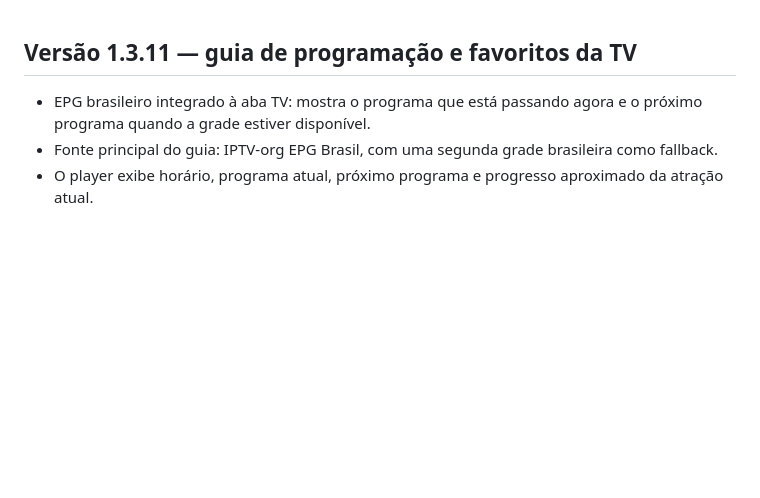
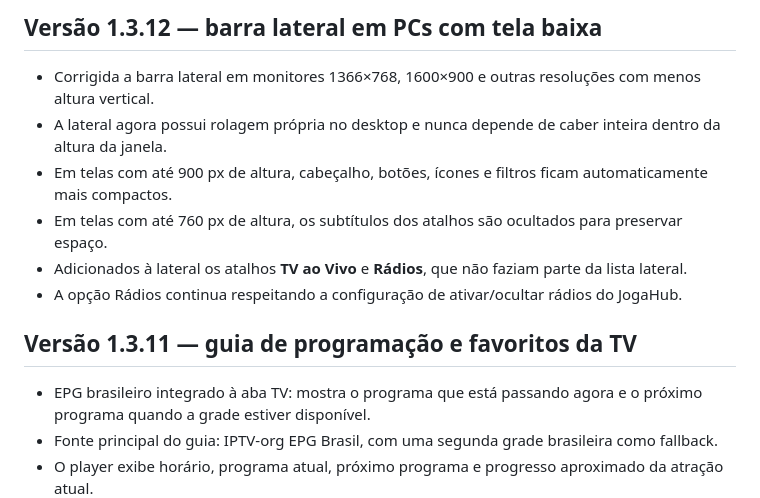
Before and after one commit to jogoiarexx-blip/Joga-Hub, a Markdown page: README.md, the part around the change. Rendered like a GitHub page; blank space fills up the shorter version.

Commit message:
Docs: registrar correção da sidebar em telas baixas

```diff
--- a/README.md
+++ b/README.md
@@ -1,3 +1,12 @@
+## Versão 1.3.12 — barra lateral em PCs com tela baixa
+
+- Corrigida a barra lateral em monitores 1366×768, 1600×900 e outras resoluções com menos altura vertical.
+- A lateral agora possui rolagem própria no desktop e nunca depende de caber inteira dentro da altura da janela.
+- Em telas com até 900 px de altura, cabeçalho, botões, ícones e filtros ficam automaticamente mais compactos.
+- Em telas com até 760 px de altura, os subtítulos dos atalhos são ocultados para preservar espaço.
+- Adicionados à lateral os atalhos **TV ao Vivo** e **Rádios**, que não faziam parte da lista lateral.
+- A opção Rádios continua respeitando a configuração de ativar/ocultar rádios do JogaHub.
+
 ## Versão 1.3.11 — guia de programação e favoritos da TV
 
 - EPG brasileiro integrado à aba TV: mostra o programa que está passando agora e o próximo programa quando a grade estiver disponível.
```
